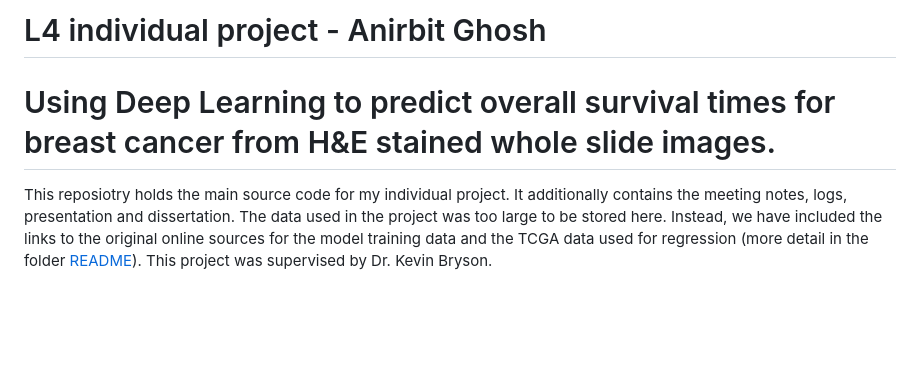
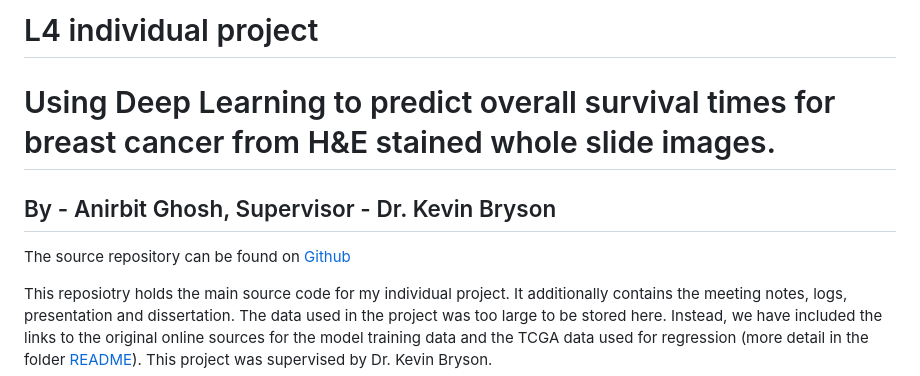
Before and after one commit to AnirbitGhosh/L4-Project, a Markdown page: README.md, the part around the change. Drawn GitHub-style; blank space fills up the shorter version.

Commit message:
update README with repo link

```diff
--- a/README.md
+++ b/README.md
@@ -1,5 +1,8 @@
-# L4 individual project - Anirbit Ghosh
+# L4 individual project
 # Using Deep Learning to predict overall survival times for breast cancer from H&E stained whole slide images.
+## By - Anirbit Ghosh, Supervisor - Dr. Kevin Bryson
+
+The source repository can be found on [Github](https://github.com/AnirbitGhosh/L4-Project)
 
 This reposiotry holds the main source code for my individual project. It additionally contains the meeting notes, logs, presentation and dissertation. The data used in the project was too large to be stored here. Instead, we have included the links to the original online sources for the model training data and the TCGA data used for regression (more detail in the folder [README](data/README.md)). This project was supervised by Dr. Kevin Bryson.
 
```
